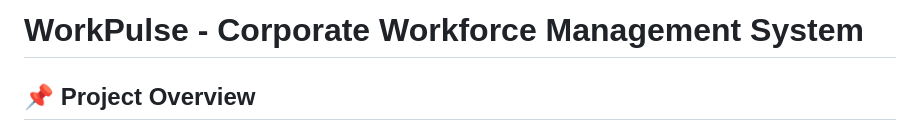
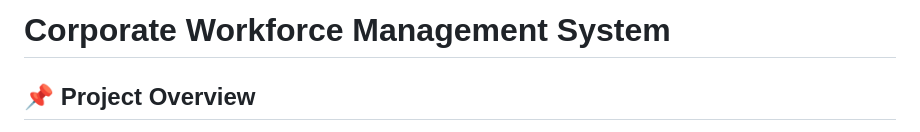
Before and after one commit to Varshithvarma-shivaji/Coporate-data, a Markdown page: README.md, the part around the change. Rendered like a GitHub page.

Commit message:
Remove 'WorkPulse' from project title in README

```diff
--- a/README.md
+++ b/README.md
@@ -1,5 +1,5 @@
 
-# WorkPulse - Corporate Workforce Management System
+#  Corporate Workforce Management System
 
 ## 📌 Project Overview
 
```
